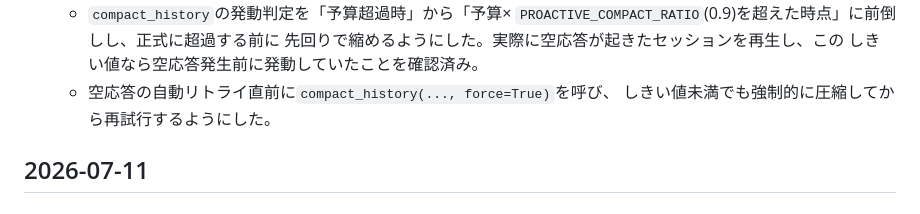
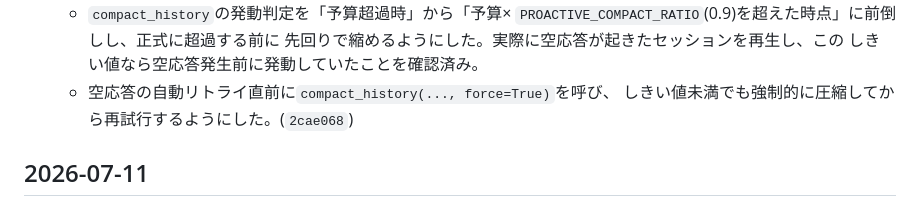
Before and after one commit to FuyukiYoneyama/localcoder, a Markdown page: CHANGELOG.md, the part around the change. GitHub-like rendering.

Commit message:
Record commit hash for the proactive-compaction fix changelog entry

```diff
--- a/CHANGELOG.md
+++ b/CHANGELOG.md
@@ -67,7 +67,7 @@ LocalCoder の主な変更を時系列で記録する。形式は
     先回りで縮めるようにした。実際に空応答が起きたセッションを再生し、この
     しきい値なら空応答発生前に発動していたことを確認済み。
   - 空応答の自動リトライ直前に`compact_history(..., force=True)`を呼び、
-    しきい値未満でも強制的に圧縮してから再試行するようにした。
+    しきい値未満でも強制的に圧縮してから再試行するようにした。(`2cae068`)
 
 ## 2026-07-11
 
```
